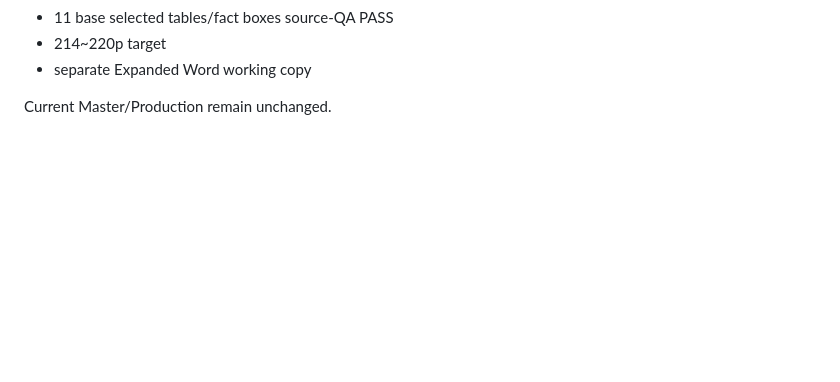
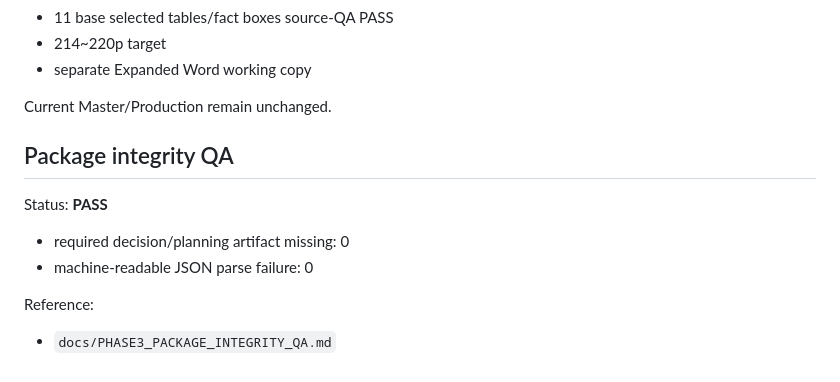
Before and after one commit to sangsoo58/my-website, a Markdown page: docs/PHASE3_READINESS_SNAPSHOT.md, the part around the change. GitHub-like rendering; blank space fills up the shorter version.

Commit message:
Phase 3: record package integrity QA pass

```diff
--- a/docs/PHASE3_READINESS_SNAPSHOT.md
+++ b/docs/PHASE3_READINESS_SNAPSHOT.md
@@ -457,3 +457,13 @@ Recommended package:
 - separate Expanded Word working copy
 
 Current Master/Production remain unchanged.
+
+
+## Package integrity QA
+
+Status: **PASS**
+- required decision/planning artifact missing: 0
+- machine-readable JSON parse failure: 0
+
+Reference:
+- `docs/PHASE3_PACKAGE_INTEGRITY_QA.md`
```
